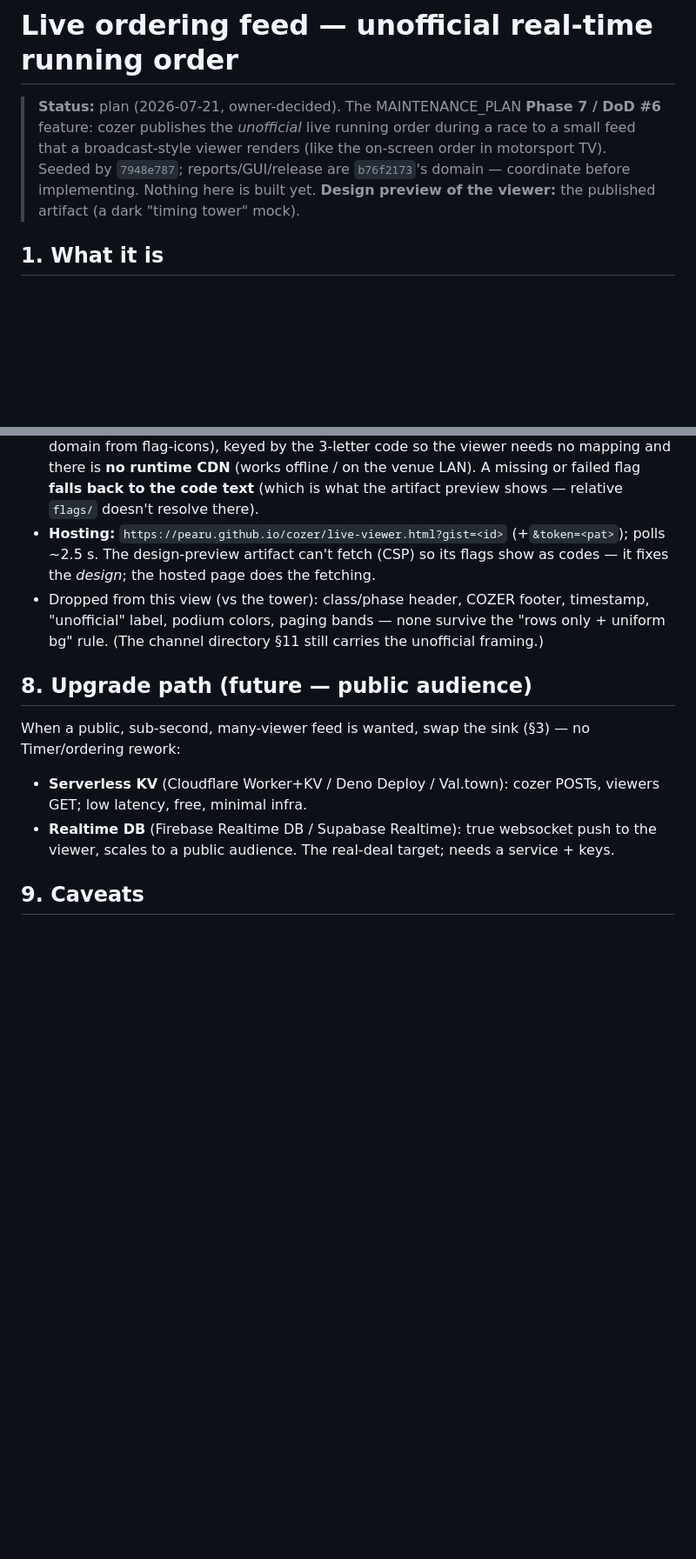
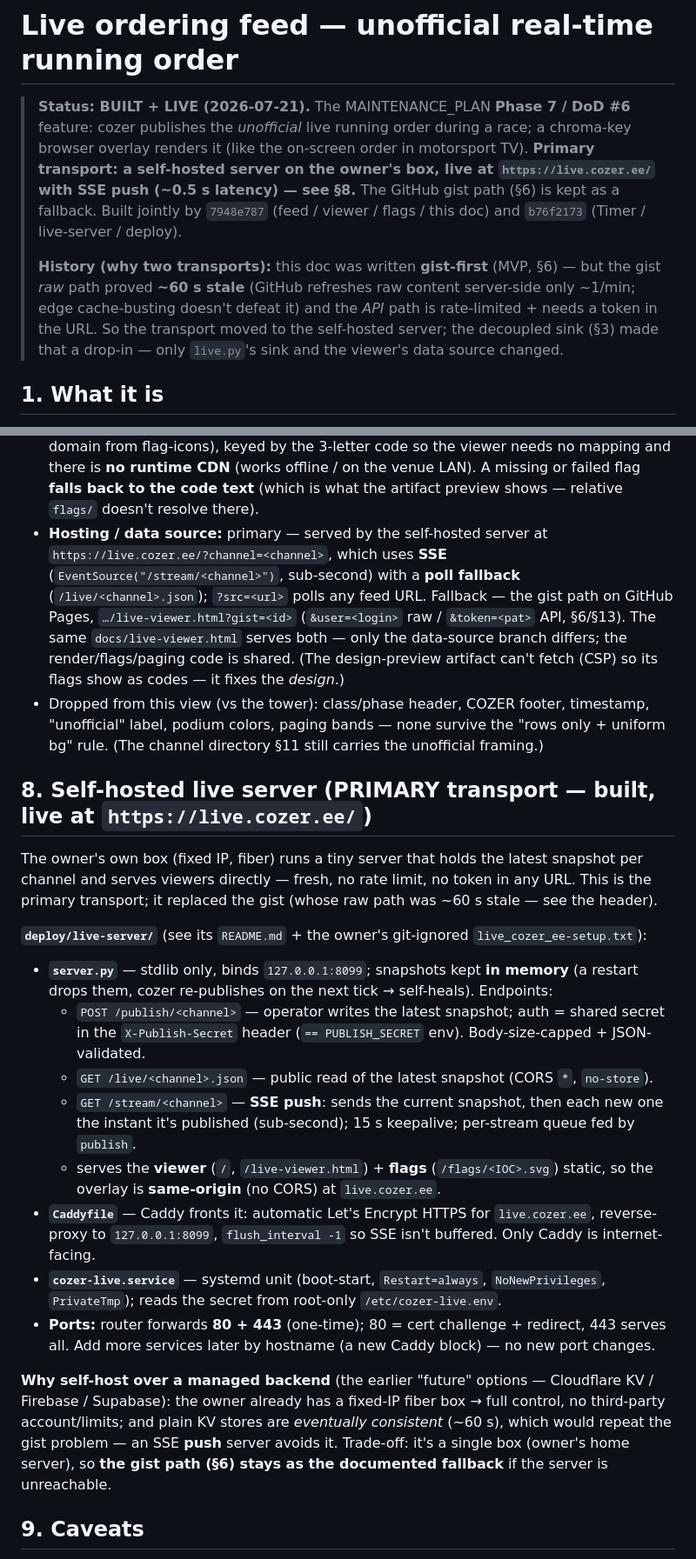
Before and after one commit to pearu/cozer, a Markdown page: docs/LIVE.md, 2 parts joined by grey strips. Shown at 87% size. Drawn GitHub-style; blank space fills up the shorter version.

```diff
--- a/docs/LIVE.md
+++ b/docs/LIVE.md
@@ -1,10 +1,17 @@
 # Live ordering feed — unofficial real-time running order
 
-> **Status:** plan (2026-07-21, owner-decided). The MAINTENANCE_PLAN **Phase 7 / DoD #6** feature:
-> cozer publishes the *unofficial* live running order during a race to a small feed that a
-> broadcast-style viewer renders (like the on-screen order in motorsport TV). Seeded by `7948e787`;
-> reports/GUI/release are `b76f2173`'s domain — coordinate before implementing. Nothing here is built
-> yet. **Design preview of the viewer:** the published artifact (a dark "timing tower" mock).
+> **Status: BUILT + LIVE (2026-07-21).** The MAINTENANCE_PLAN **Phase 7 / DoD #6** feature: cozer
+> publishes the *unofficial* live running order during a race; a chroma-key browser overlay renders it
+> (like the on-screen order in motorsport TV). **Primary transport: a self-hosted server on the owner's
+> box, live at `https://live.cozer.ee/` with SSE push (~0.5 s latency) — see §8.** The GitHub gist path
+> (§6) is kept as a fallback. Built jointly by `7948e787` (feed / viewer / flags / this doc) and
+> `b76f2173` (Timer / live-server / deploy).
+>
+> **History (why two transports):** this doc was written **gist-first** (MVP, §6) — but the gist *raw*
+> path proved **~60 s stale** (GitHub refreshes raw content server-side only ~1/min; edge cache-busting
+> doesn't defeat it) and the *API* path is rate-limited + needs a token in the URL. So the transport
+> moved to the self-hosted server; the decoupled sink (§3) made that a drop-in — only `live.py`'s sink
+> and the viewer's data source changed.
 
 ## 1. What it is
 
@@ -137,20 +153,45 @@ A separate, self-contained page (`docs/live-viewer.html`, on GitHub Pages), desi
   from flag-icons), keyed by the 3-letter code so the viewer needs no mapping and there is **no runtime
   CDN** (works offline / on the venue LAN). A missing or failed flag **falls back to the code text**
   (which is what the artifact preview shows — relative `flags/` doesn't resolve there).
-- **Hosting:** `https://pearu.github.io/cozer/live-viewer.html?gist=<id>` (+`&token=<pat>`); polls
-  ~2.5 s. The design-preview artifact can't fetch (CSP) so its flags show as codes — it fixes the
-  *design*; the hosted page does the fetching.
+- **Hosting / data source:** primary — served by the self-hosted server at
+  `https://live.cozer.ee/?channel=<channel>`, which uses **SSE** (`EventSource("/stream/<channel>")`,
+  sub-second) with a **poll fallback** (`/live/<channel>.json`); `?src=<url>` polls any feed URL.
+  Fallback — the gist path on GitHub Pages, `…/live-viewer.html?gist=<id>` (`&user=<login>` raw /
+  `&token=<pat>` API, §6/§13). The same `docs/live-viewer.html` serves both — only the data-source
+  branch differs; the render/flags/paging code is shared. (The design-preview artifact can't fetch
+  (CSP) so its flags show as codes — it fixes the *design*.)
 - Dropped from this view (vs the tower): class/phase header, COZER footer, timestamp, "unofficial"
   label, podium colors, paging bands — none survive the "rows only + uniform bg" rule. (The channel
   directory §11 still carries the unofficial framing.)
 
-## 8. Upgrade path (future — public audience)
+## 8. Self-hosted live server (PRIMARY transport — built, live at `https://live.cozer.ee/`)
 
-When a public, sub-second, many-viewer feed is wanted, swap the sink (§3) — no Timer/ordering rework:
-- **Serverless KV** (Cloudflare Worker+KV / Deno Deploy / Val.town): cozer POSTs, viewers GET; low
-  latency, free, minimal infra.
-- **Realtime DB** (Firebase Realtime DB / Supabase Realtime): true websocket push to the viewer,
-  scales to a public audience. The real-deal target; needs a service + keys.
+The owner's own box (fixed IP, fiber) runs a tiny server that holds the latest snapshot per channel and
+serves viewers directly — fresh, no rate limit, no token in any URL. This is the primary transport; it
+replaced the gist (whose raw path was ~60 s stale — see the header).
+
+**`deploy/live-server/`** (see its `README.md` + the owner's git-ignored `live_cozer_ee-setup.txt`):
+- **`server.py`** — stdlib only, binds `127.0.0.1:8099`; snapshots kept **in memory** (a restart drops
+  them, cozer re-publishes on the next tick → self-heals). Endpoints:
+  - `POST /publish/<channel>` — operator writes the latest snapshot; auth = shared secret in the
+    `X-Publish-Secret` header (`== PUBLISH_SECRET` env). Body-size-capped + JSON-validated.
+  - `GET /live/<channel>.json` — public read of the latest snapshot (CORS `*`, `no-store`).
+  - `GET /stream/<channel>` — **SSE push**: sends the current snapshot, then each new one the instant
+    it's published (sub-second); 15 s keepalive; per-stream queue fed by `publish`.
+  - serves the **viewer** (`/`, `/live-viewer.html`) + **flags** (`/flags/<IOC>.svg`) static, so the
+    overlay is **same-origin** (no CORS) at `live.cozer.ee`.
+- **`Caddyfile`** — Caddy fronts it: automatic Let's Encrypt HTTPS for `live.cozer.ee`, reverse-proxy to
+  `127.0.0.1:8099`, `flush_interval -1` so SSE isn't buffered. Only Caddy is internet-facing.
+- **`cozer-live.service`** — systemd unit (boot-start, `Restart=always`, `NoNewPrivileges`,
+  `PrivateTmp`); reads the secret from root-only `/etc/cozer-live.env`.
+- **Ports:** router forwards **80 + 443** (one-time); 80 = cert challenge + redirect, 443 serves all.
+  Add more services later by hostname (a new Caddy block) — no new port changes.
+
+**Why self-host over a managed backend** (the earlier "future" options — Cloudflare KV / Firebase /
+Supabase): the owner already has a fixed-IP fiber box → full control, no third-party account/limits;
+and plain KV stores are *eventually consistent* (~60 s), which would repeat the gist problem — an SSE
+**push** server avoids it. Trade-off: it's a single box (owner's home server), so **the gist path (§6)
+stays as the documented fallback** if the server is unreachable.
 
 ## 9. Caveats
 
```
Also changed, not shown: other parts of docs/LIVE.md (+34 -14 lines).
